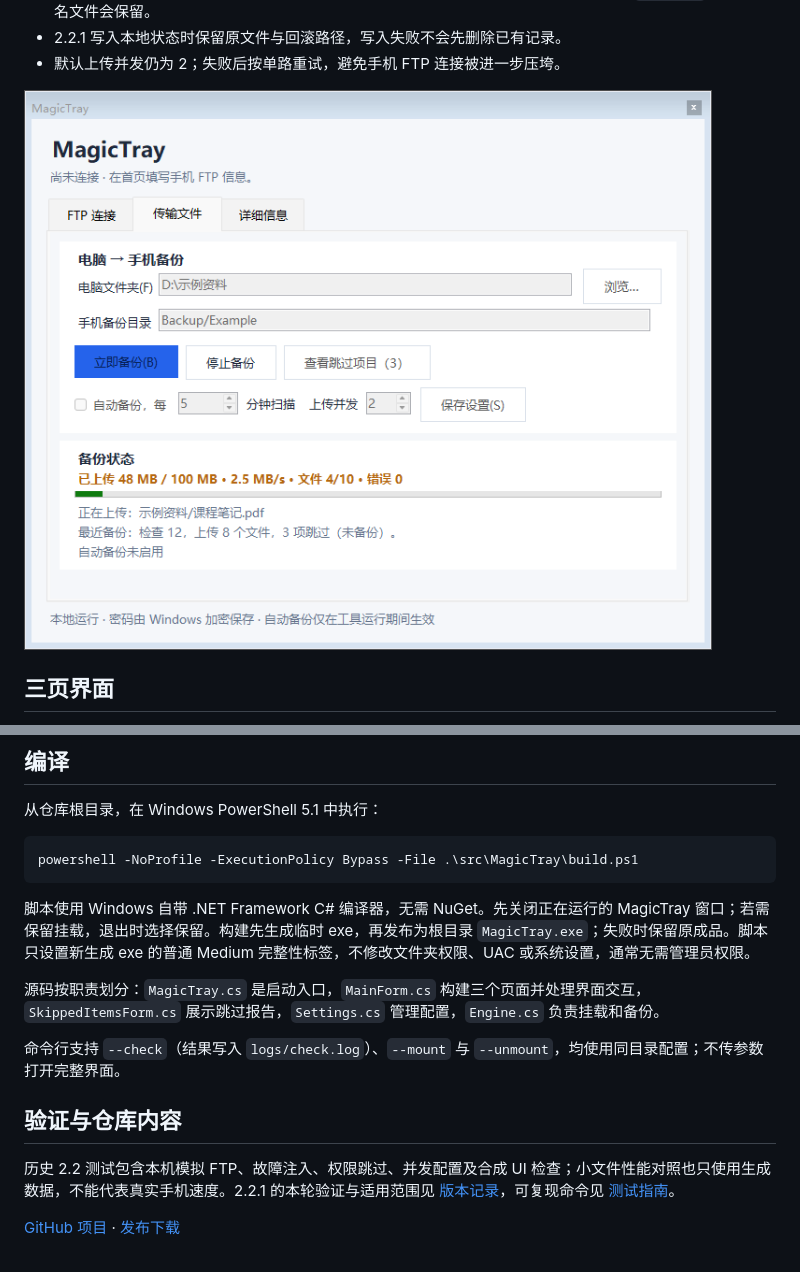
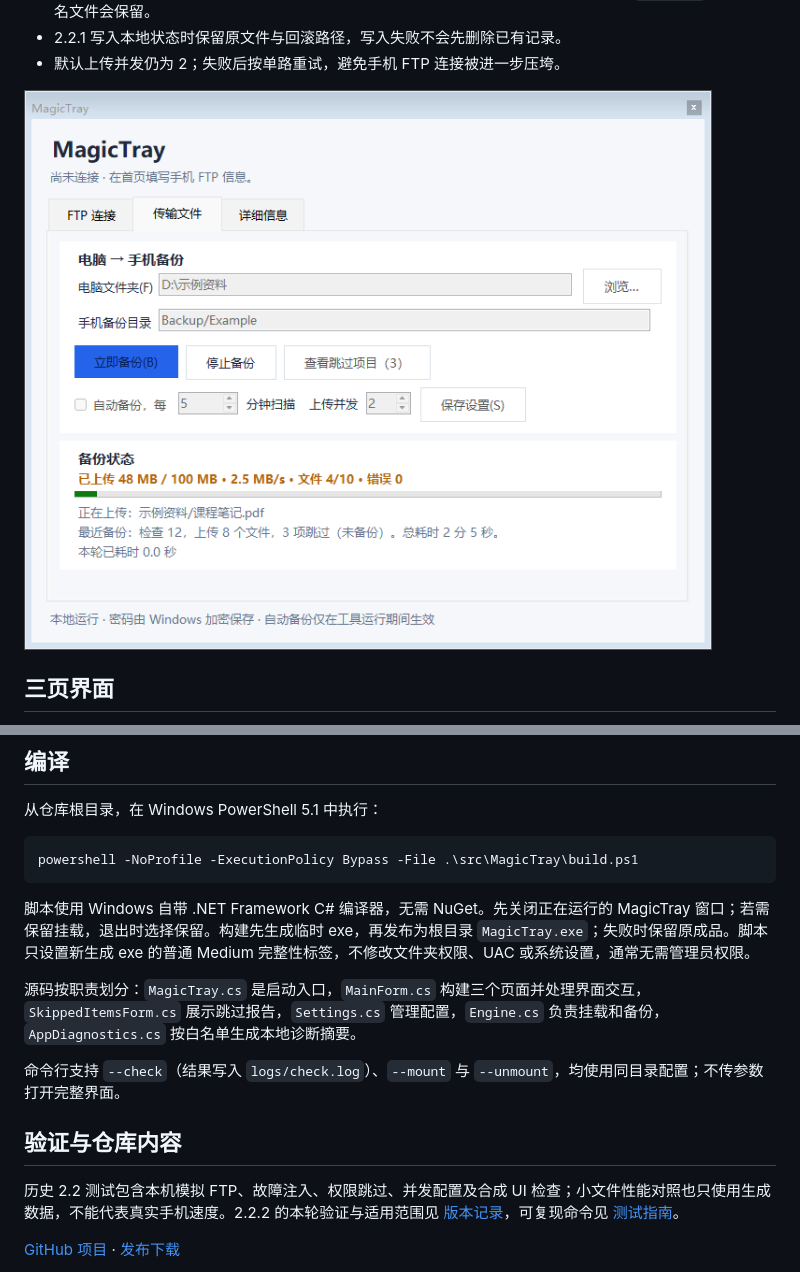
Before and after one commit to Canyue5412/MagicTray, a Markdown page: README.md, 2 parts joined by grey strips. GitHub-like rendering; pictures changed too: docs/ui-transfer.png.

Commit message:
Release 2.2.2: private diagnostics and backup elapsed time

```diff
--- a/README.md
+++ b/README.md
@@ -101,13 +107,13 @@ powershell -NoProfile -ExecutionPolicy Bypass -File .\src\MagicTray\build.ps1
 
 脚本使用 Windows 自带 .NET Framework C# 编译器，无需 NuGet。先关闭正在运行的 MagicTray 窗口；若需保留挂载，退出时选择保留。构建先生成临时 exe，再发布为根目录 `MagicTray.exe`；失败时保留原成品。脚本只设置新生成 exe 的普通 Medium 完整性标签，不修改文件夹权限、UAC 或系统设置，通常无需管理员权限。
 
-源码按职责划分：`MagicTray.cs` 是启动入口，`MainForm.cs` 构建三个页面并处理界面交互，`SkippedItemsForm.cs` 展示跳过报告，`Settings.cs` 管理配置，`Engine.cs` 负责挂载和备份。
+源码按职责划分：`MagicTray.cs` 是启动入口，`MainForm.cs` 构建三个页面并处理界面交互，`SkippedItemsForm.cs` 展示跳过报告，`Settings.cs` 管理配置，`Engine.cs` 负责挂载和备份，`AppDiagnostics.cs` 按白名单生成本地诊断摘要。
 
 命令行支持 `--check`（结果写入 `logs/check.log`）、`--mount` 与 `--unmount`，均使用同目录配置；不传参数打开完整界面。
 
 ## 验证与仓库内容
 
-历史 2.2 测试包含本机模拟 FTP、故障注入、权限跳过、并发配置及合成 UI 检查；小文件性能对照也只使用生成数据，不能代表真实手机速度。2.2.1 的本轮验证与适用范围见 [版本记录](docs/changelog.md)，可复现命令见 [测试指南](docs/testing.md)。
+历史 2.2 测试包含本机模拟 FTP、故障注入、权限跳过、并发配置及合成 UI 检查；小文件性能对照也只使用生成数据，不能代表真实手机速度。2.2.2 的本轮验证与适用范围见 [版本记录](docs/changelog.md)，可复现命令见 [测试指南](docs/testing.md)。
 
 [GitHub 项目](https://github.com/Canyue5412/MagicTray) · [发布下载](https://github.com/Canyue5412/MagicTray/releases)
 
```
Also changed, not shown: other parts of README.md (+8 -2 lines), docs/changelog.md (+9 -0 lines), docs/testing.md (+3 -0 lines), docs/ui-details.png, docs/ui-transfer-ready.png, 11 other files.
